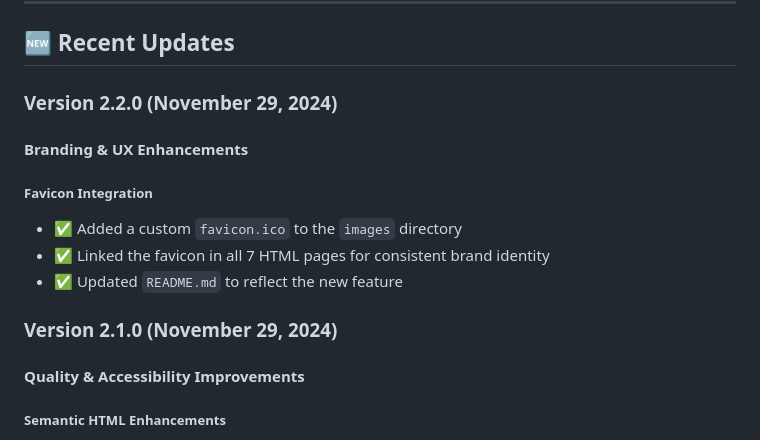
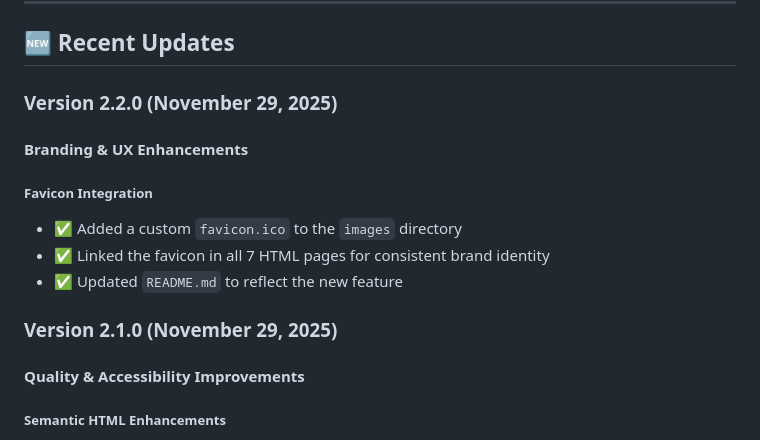
Before and after one commit to darshil0/darshil-portfolio, a Markdown page: README.md, the part around the change printed below. Rendered like a GitHub page.

```diff
--- a/README.md
+++ b/README.md
@@ -117,7 +117,7 @@ Multiple ways to connect via email, LinkedIn, phone, and GitHub.
 
 ## 🆕 Recent Updates
 
-### Version 2.2.0 (November 29, 2024)
+### Version 2.2.0 (November 29, 2025)
 
 #### Branding & UX Enhancements
 
@@ -126,7 +126,7 @@ Multiple ways to connect via email, LinkedIn, phone, and GitHub.
 - ✅ Linked the favicon in all 7 HTML pages for consistent brand identity
 - ✅ Updated `README.md` to reflect the new feature
 
-### Version 2.1.0 (November 29, 2024)
+### Version 2.1.0 (November 29, 2025)
 
 #### Quality & Accessibility Improvements
 
```
Also changed, not shown: other parts of README.md (+5 -5 lines).
